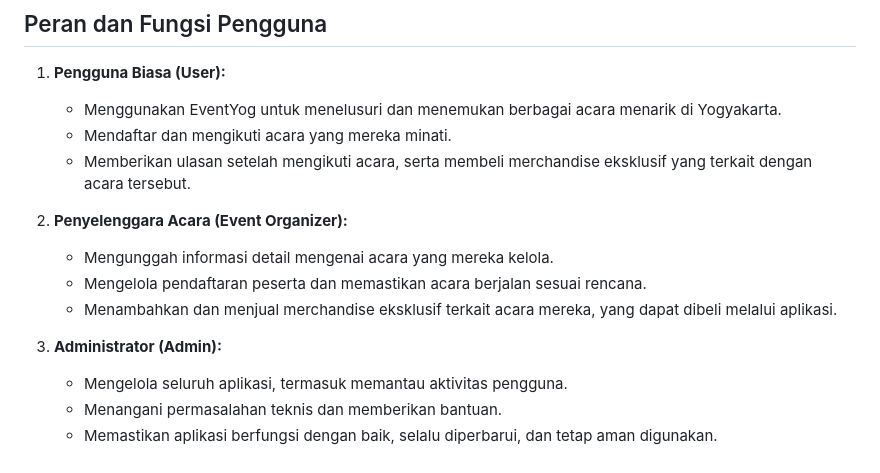
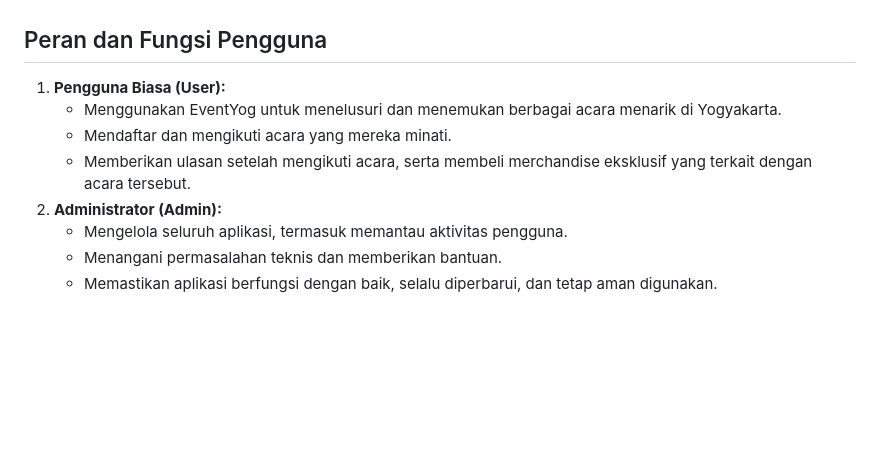
Before and after one commit to F6PBP/eventyog, a Markdown page: README.md, the part around the change. Drawn GitHub-style; blank space fills up the shorter version.

```diff
--- a/README.md
+++ b/README.md
@@ -37,13 +37,7 @@ Dataset yang digunakan untuk memulai pengembangan kategori produk pada aplikasi
    - Menggunakan EventYog untuk menelusuri dan menemukan berbagai acara menarik di Yogyakarta.
    - Mendaftar dan mengikuti acara yang mereka minati.
    - Memberikan ulasan setelah mengikuti acara, serta membeli merchandise eksklusif yang terkait dengan acara tersebut.
-
-2. **Penyelenggara Acara (Event Organizer):**
-   - Mengunggah informasi detail mengenai acara yang mereka kelola.
-   - Mengelola pendaftaran peserta dan memastikan acara berjalan sesuai rencana.
-   - Menambahkan dan menjual merchandise eksklusif terkait acara mereka, yang dapat dibeli melalui aplikasi.
-
-3. **Administrator (Admin):**
+2. **Administrator (Admin):**
    - Mengelola seluruh aplikasi, termasuk memantau aktivitas pengguna.
    - Menangani permasalahan teknis dan memberikan bantuan.
    - Memastikan aplikasi berfungsi dengan baik, selalu diperbarui, dan tetap aman digunakan.
```
